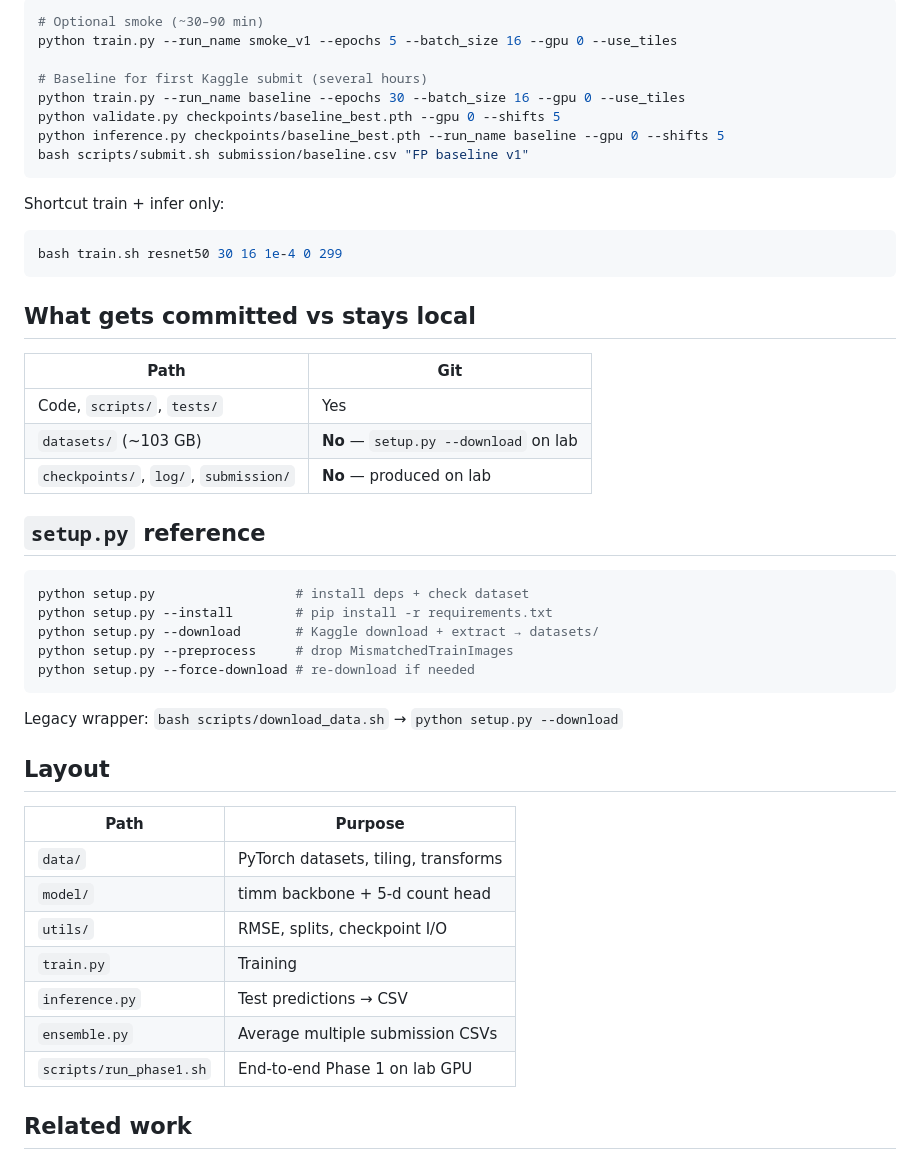
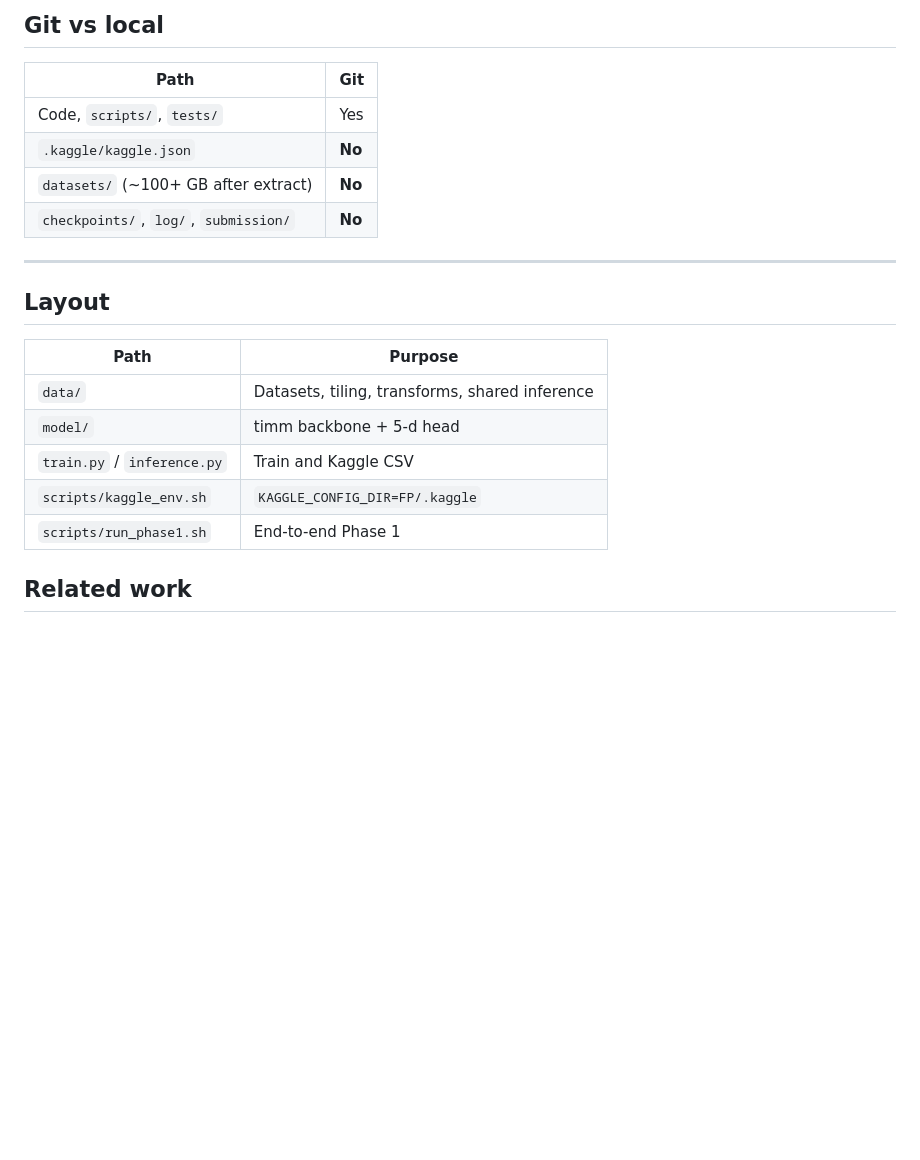
Before and after one commit to RayhanHaqi/visual_recognition-fp, a Markdown page: README.md, the part around one of its changes. Drawn GitHub-style; blank space fills up the shorter version.

````diff
--- a/README.md
+++ b/README.md
@@ -72,52 +98,24 @@ Or step by step:
 
-```bash
-# Optional smoke (~30–90 min)
-python train.py --run_name smoke_v1 --epochs 5 --batch_size 16 --gpu 0 --use_tiles
-
-# Baseline for first Kaggle submit (several hours)
-python train.py --run_name baseline --epochs 30 --batch_size 16 --gpu 0 --use_tiles
-python validate.py checkpoints/baseline_best.pth --gpu 0 --shifts 5
-python inference.py checkpoints/baseline_best.pth --run_name baseline --gpu 0 --shifts 5
-bash scripts/submit.sh submission/baseline.csv "FP baseline v1"
-```
-
-Shortcut train + infer only:
-
-```bash
-bash train.sh resnet50 30 16 1e-4 0 299
-```
-
-## What gets committed vs stays local
+## Git vs local
 
 | Path | Git |
 |------|-----|
 | Code, `scripts/`, `tests/` | Yes |
-| `datasets/` (~103 GB) | **No** — `setup.py --download` on lab |
-| `checkpoints/`, `log/`, `submission/` | **No** — produced on lab |
+| `.kaggle/kaggle.json` | **No** |
+| `datasets/` (~100+ GB after extract) | **No** |
+| `checkpoints/`, `log/`, `submission/` | **No** |
 
-## `setup.py` reference
-
-```bash
-python setup.py                  # install deps + check dataset
-python setup.py --install        # pip install -r requirements.txt
-python setup.py --download       # Kaggle download + extract → datasets/
-python setup.py --preprocess     # drop MismatchedTrainImages
-python setup.py --force-download # re-download if needed
-```
-
-Legacy wrapper: `bash scripts/download_data.sh` → `python setup.py --download`
+---
 
 ## Layout
 
 | Path | Purpose |
 |------|---------|
-| `data/` | PyTorch datasets, tiling, transforms |
-| `model/` | timm backbone + 5-d count head |
-| `utils/` | RMSE, splits, checkpoint I/O |
-| `train.py` | Training |
-| `inference.py` | Test predictions → CSV |
-| `ensemble.py` | Average multiple submission CSVs |
-| `scripts/run_phase1.sh` | End-to-end Phase 1 on lab GPU |
+| `data/` | Datasets, tiling, transforms, shared inference |
+| `model/` | timm backbone + 5-d head |
+| `train.py` / `inference.py` | Train and Kaggle CSV |
+| `scripts/kaggle_env.sh` | `KAGGLE_CONFIG_DIR=FP/.kaggle` |
+| `scripts/run_phase1.sh` | End-to-end Phase 1 |
 
 ## Related work
 
````
Also changed, not shown: other parts of README.md (+64 -38 lines), docs/LAB_SETUP.md (added, +174 -0 lines).
